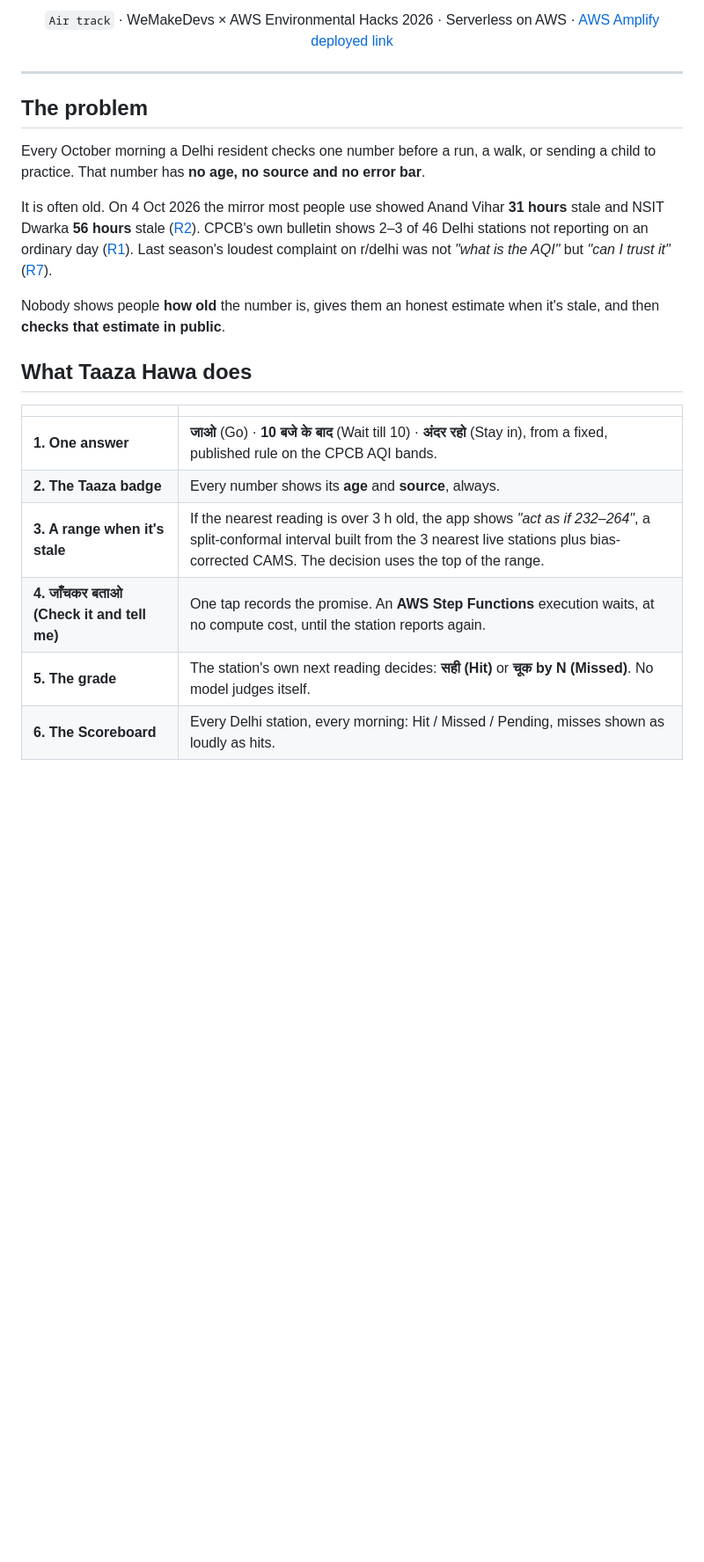
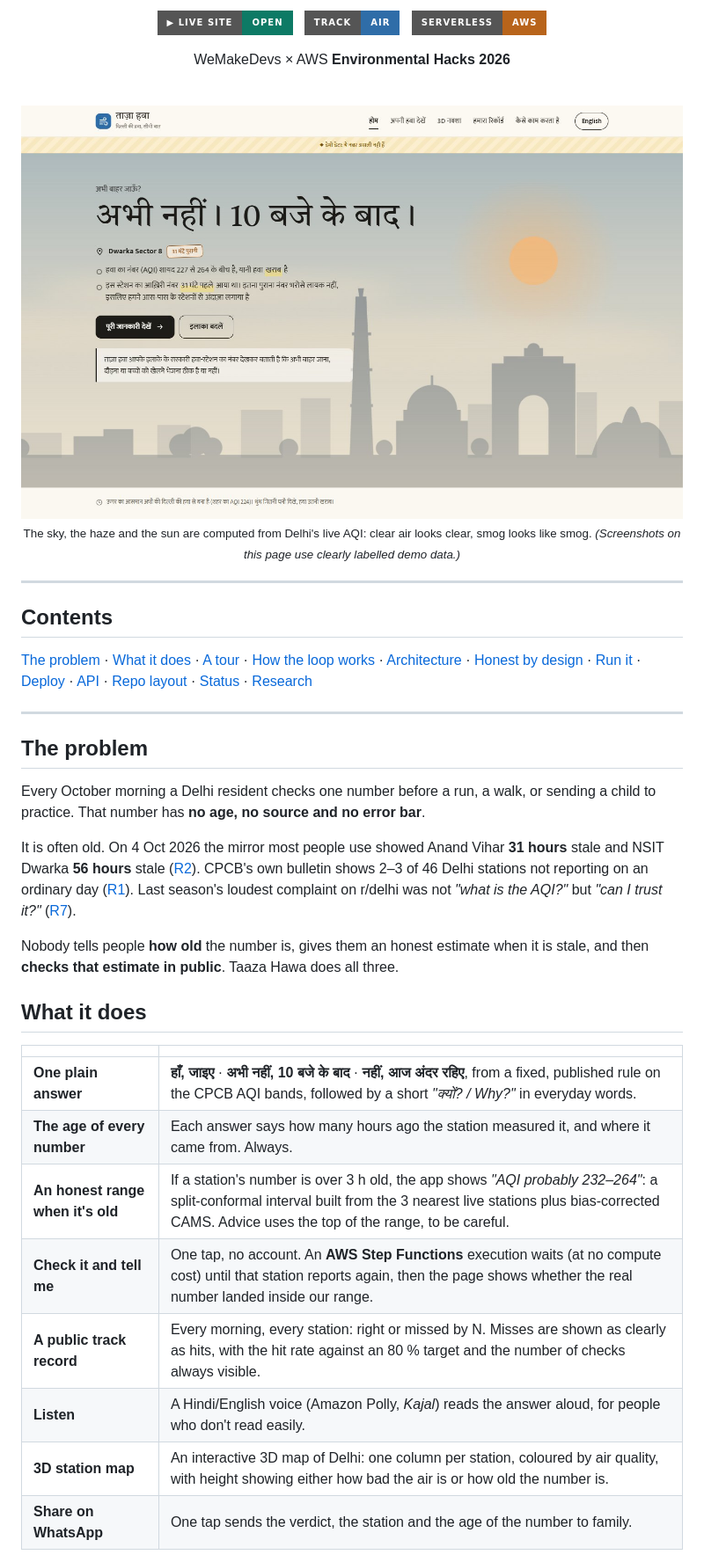
Before and after one commit to Cubix33/taaza-hawa, a Markdown page: README.md, the part around one of its changes. Shown at 88% size. GitHub-like rendering; pictures changed too: docs/screenshots/home.jpg (added); badges without logos; blank space fills up the shorter version.

```diff
--- a/README.md
+++ b/README.md
@@ -8,7 +8,27 @@
 
-`Air track` · WeMakeDevs × AWS Environmental Hacks 2026 · Serverless on AWS ·  [AWS Amplify deployed link](https://main.d2r1frd99buxhf.amplifyapp.com/)
+<br/>
+
+[![Live site](https://img.shields.io/badge/▶_Live_site-open-0d7a65?style=for-the-badge)](https://main.d2r1frd99buxhf.amplifyapp.com/)
+&nbsp;
+![Track](https://img.shields.io/badge/Track-Air-2f6da8?style=for-the-badge)
+&nbsp;
+![Serverless on AWS](https://img.shields.io/badge/Serverless-AWS-b8641b?style=for-the-badge)
+
+WeMakeDevs × AWS **Environmental Hacks 2026**
+
+<br/>
+
+<img src="docs/screenshots/home.jpg" alt="Taaza Hawa home page: a Delhi skyline under a sky drawn from the city's live air quality, with the answer 'Not yet, after 10 AM'" width="900"/>
+
+<sub>The sky, the haze and the sun are computed from Delhi's live AQI: clear air looks clear, smog looks like smog. <i>(Screenshots on this page use clearly labelled demo data.)</i></sub>
 
 </div>
+
+---
+
+## Contents
+
+[The problem](#the-problem) · [What it does](#what-it-does) · [A tour](#a-tour) · [How the loop works](#how-the-loop-works) · [Architecture](#architecture) · [Honest by design](#honest-by-design) · [Run it](#run-it-locally) · [Deploy](#deploy-to-aws) · [API](#api) · [Repo layout](#repository-layout) · [Status](#status) · [Research](#research-behind-it)
 
 ---
 
@@ -16,18 +36,20 @@
 
 Every October morning a Delhi resident checks one number before a run, a walk, or sending a child to practice. That number has **no age, no source and no error bar**.
 
-It is often old. On 4 Oct 2026 the mirror most people use showed Anand Vihar **31 hours** stale and NSIT Dwarka **56 hours** stale ([R2](docs/wayfinder/research/R2-data-feeds-audit.md)). CPCB's own bulletin shows 2–3 of 46 Delhi stations not reporting on an ordinary day ([R1](docs/wayfinder/research/R1-delhi-ground-truth-oct-2026.md)). Last season's loudest complaint on r/delhi was not *"what is the AQI"* but *"can I trust it"* ([R7](docs/wayfinder/research/R7-citizen-friction-mining.md)).
+It is often old. On 4 Oct 2026 the mirror most people use showed Anand Vihar **31 hours** stale and NSIT Dwarka **56 hours** stale ([R2](docs/wayfinder/research/R2-data-feeds-audit.md)). CPCB's own bulletin shows 2–3 of 46 Delhi stations not reporting on an ordinary day ([R1](docs/wayfinder/research/R1-delhi-ground-truth-oct-2026.md)). Last season's loudest complaint on r/delhi was not *"what is the AQI?"* but *"can I trust it?"* ([R7](docs/wayfinder/research/R7-citizen-friction-mining.md)).
 
-Nobody shows people **how old** the number is, gives them an honest estimate when it's stale, and then **checks that estimate in public**.
+Nobody tells people **how old** the number is, gives them an honest estimate when it is stale, and then **checks that estimate in public**. Taaza Hawa does all three.
 
-## What Taaza Hawa does
+## What it does
 
 | | |
 |---|---|
-| **1. One answer** | **जाओ** (Go) · **10 बजे के बाद** (Wait till 10) · **अंदर रहो** (Stay in), from a fixed, published rule on the CPCB AQI bands. |
-| **2. The Taaza badge** | Every number shows its **age** and **source**, always. |
-| **3. A range when it's stale** | If the nearest reading is over 3 h old, the app shows *"act as if 232–264"*, a split-conformal interval built from the 3 nearest live stations plus bias-corrected CAMS. The decision uses the top of the range. |
-| **4. जाँचकर बताओ (Check it and tell me)** | One tap records the promise. An **AWS Step Functions** execution waits, at no compute cost, until the station reports again. |
-| **5. The grade** | The station's own next reading decides: **सही (Hit)** or **चूक by N (Missed)**. No model judges itself. |
-| **6. The Scoreboard** | Every Delhi station, every morning: Hit / Missed / Pending, misses shown as loudly as hits. |
+| **One plain answer** | **हाँ, जाइए** · **अभी नहीं, 10 बजे के बाद** · **नहीं, आज अंदर रहिए**, from a fixed, published rule on the CPCB AQI bands, followed by a short *"क्यों? / Why?"* in everyday words. |
+| **The age of every number** | Each answer says how many hours ago the station measured it, and where it came from. Always. |
+| **An honest range when it's old** | If a station's number is over 3 h old, the app shows *"AQI probably 232–264"*: a split-conformal interval built from the 3 nearest live stations plus bias-corrected CAMS. Advice uses the top of the range, to be careful. |
+| **Check it and tell me** | One tap, no account. An **AWS Step Functions** execution waits (at no compute cost) until that station reports again, then the page shows whether the real number landed inside our range. |
+| **A public track record** | Every morning, every station: right or missed by N. Misses are shown as clearly as hits, with the hit rate against an 80 % target and the number of checks always visible. |
+| **Listen** | A Hindi/English voice (Amazon Polly, *Kajal*) reads the answer aloud, for people who don't read easily. |
+| **3D station map** | An interactive 3D map of Delhi: one column per station, coloured by air quality, with height showing either how bad the air is or how old the number is. |
+| **Share on WhatsApp** | One tap sends the verdict, the station and the age of the number to family. |
 
```
Also changed, not shown: other parts of README.md (+114 -53 lines), docs/screenshots/check.jpg (added), docs/screenshots/map3d.jpg (added), docs/screenshots/mobile-check.jpg (added), docs/screenshots/mobile-home.jpg (added), docs/screenshots/record.jpg (added).
